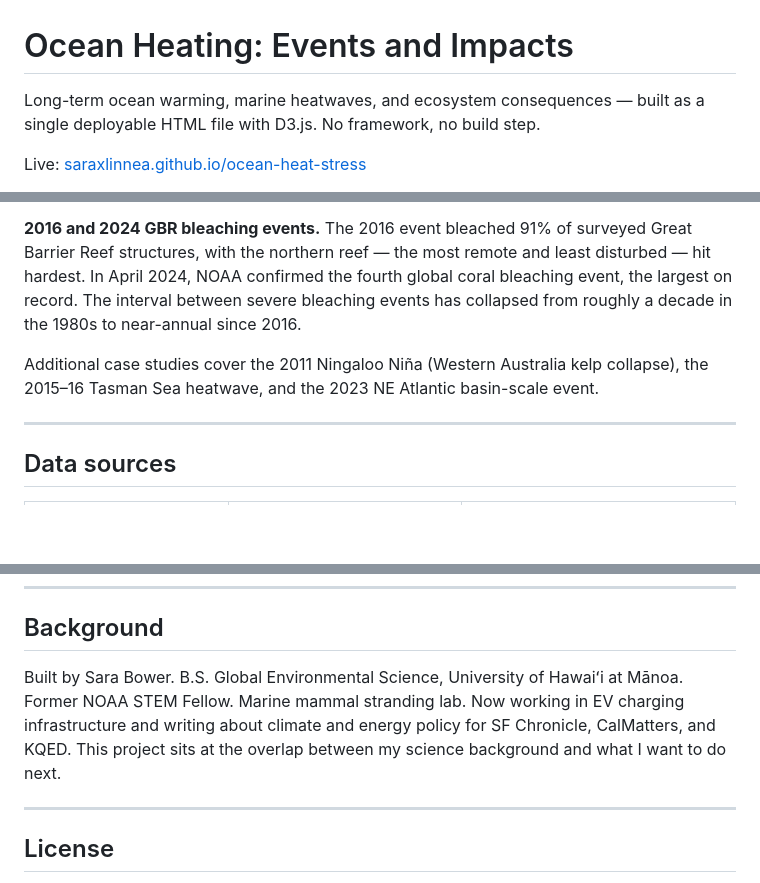
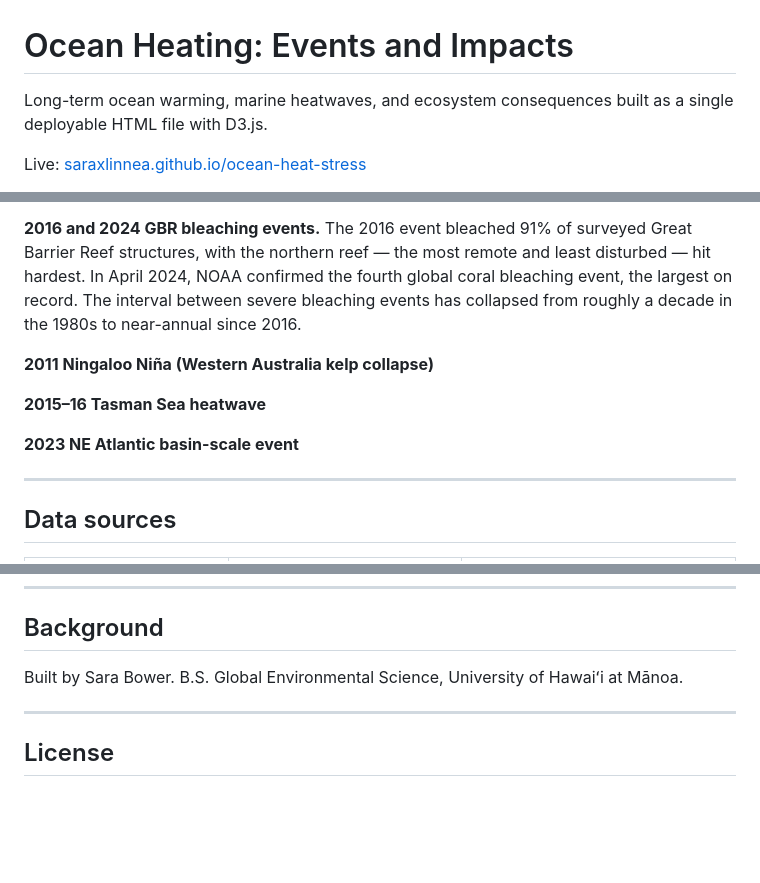
Before and after one commit to saraxlinnea/ocean-heat-stress, a Markdown page: README.md, 3 parts joined by grey strips. Rendered like a GitHub page; blank space fills up the shorter version.

```diff
--- a/README.md
+++ b/README.md
@@ -1,6 +1,6 @@
 # Ocean Heating: Events and Impacts
 
-Long-term ocean warming, marine heatwaves, and ecosystem consequences — built as a single deployable HTML file with D3.js. No framework, no build step.
+Long-term ocean warming, marine heatwaves, and ecosystem consequences built as a single deployable HTML file with D3.js.
 
 Live: [saraxlinnea.github.io/ocean-heat-stress](https://saraxlinnea.github.io/ocean-heat-stress)
 
@@ -16,7 +16,11 @@ Ocean heat stress is not one number. It is a long-term warming trend, marine hea
 
 **2016 and 2024 GBR bleaching events.** The 2016 event bleached 91% of surveyed Great Barrier Reef structures, with the northern reef — the most remote and least disturbed — hit hardest. In April 2024, NOAA confirmed the fourth global coral bleaching event, the largest on record. The interval between severe bleaching events has collapsed from roughly a decade in the 1980s to near-annual since 2016.
 
-Additional case studies cover the 2011 Ningaloo Niña (Western Australia kelp collapse), the 2015–16 Tasman Sea heatwave, and the 2023 NE Atlantic basin-scale event.
+**2011 Ningaloo Niña (Western Australia kelp collapse)**
+
+**2015–16 Tasman Sea heatwave**
+
+**2023 NE Atlantic basin-scale event**
 
 ---
 
@@ -85,7 +89,7 @@ For step-by-step exploration and sanity-check plots, open [`notebooks/methods.ip
 
 ## Background
 
-Built by Sara Bower. B.S. Global Environmental Science, University of Hawaiʻi at Mānoa. Former NOAA STEM Fellow. Marine mammal stranding lab. Now working in EV charging infrastructure and writing about climate and energy policy for SF Chronicle, CalMatters, and KQED. This project sits at the overlap between my science background and what I want to do next.
+Built by Sara Bower. B.S. Global Environmental Science, University of Hawaiʻi at Mānoa.
 
 ---
 
```
